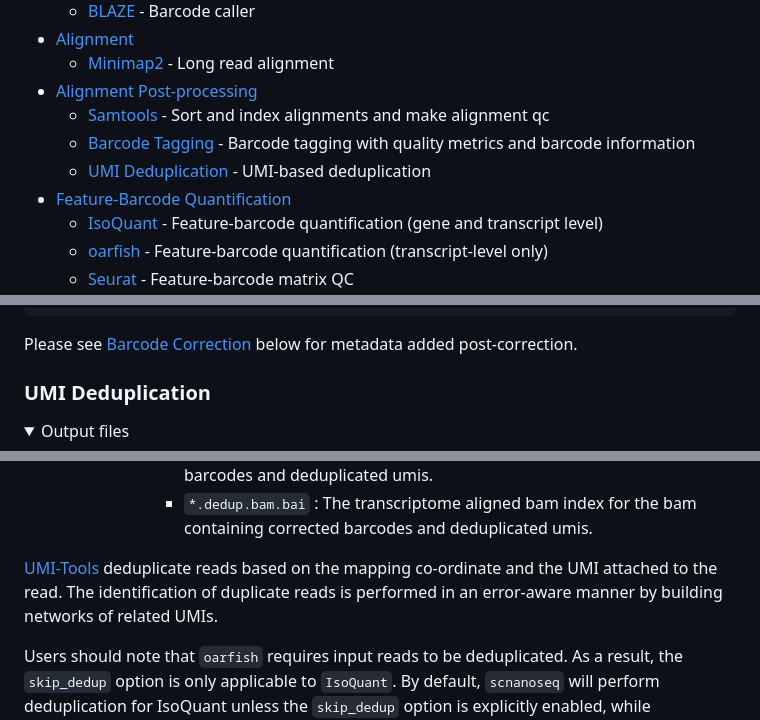
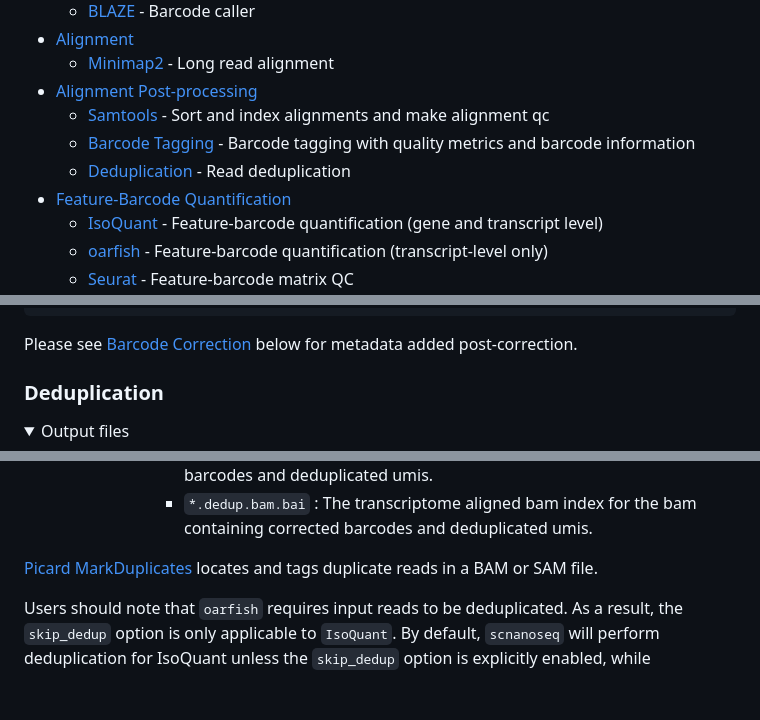
Before and after one commit to nf-core/scnanoseq, a Markdown page: docs/output.md, 3 parts joined by grey strips. GitHub-like rendering; folded sections open; blank space fills up the shorter version.

```diff
--- a/docs/output.md
+++ b/docs/output.md
@@ -19,7 +19,7 @@ The pipeline is built using [Nextflow](https://www.nextflow.io/) and processes d
 - [Alignment Post-processing](#alignment-post-processing)
   - [Samtools](#samtools) - Sort and index alignments and make alignment qc
   - [Barcode Tagging](#barcode-tagging) - Barcode tagging with quality metrics and barcode information
-  - [UMI Deduplication](#umi-deduplication) - UMI-based deduplication
+  - [Deduplication](#deduplication) - Read deduplication
 - [Feature-Barcode Quantification](#feature-barcode-quantification)
   - [IsoQuant](#isoquant) - Feature-barcode quantification (gene and transcript level)
   - [oarfish](#oarfish) - Feature-barcode quantification (transcript-level only)
@@ -179,7 +179,7 @@ UMI quality tag = "UY"
 
 Please see [Barcode Correction](#barcode-correction) below for metadata added post-correction.
 
-### UMI Deduplication
+### Deduplication
 
 <details markdown="1">
 <summary>Output files</summary>
@@ -198,7 +198,7 @@ Please see [Barcode Correction](#barcode-correction) below for metadata added po
 
 </details>
 
-[UMI-Tools](https://umi-tools.readthedocs.io/en/latest/reference/dedup.html) deduplicate reads based on the mapping co-ordinate and the UMI attached to the read. The identification of duplicate reads is performed in an error-aware manner by building networks of related UMIs.
+[Picard MarkDuplicates](https://gatk.broadinstitute.org/hc/en-us/articles/360037052812-MarkDuplicates-Picard) locates and tags duplicate reads in a BAM or SAM file.
 
 Users should note that `oarfish` requires input reads to be deduplicated. As a result, the `skip_dedup` option is only applicable to `IsoQuant`. By default, `scnanoseq` will perform deduplication for IsoQuant unless the `skip_dedup` option is explicitly enabled, while deduplication will always be executed for `oarfish` quantification.
 
```
Also changed, not shown: CITATIONS.md (+1 -3 lines), README.md (+1 -1 lines), assets/scnanoseq_tube_map.png, 1 other file.
